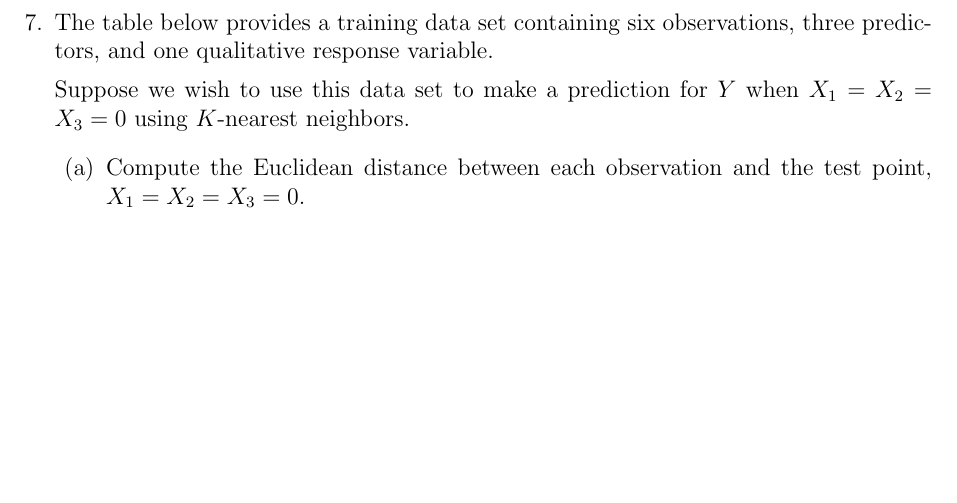
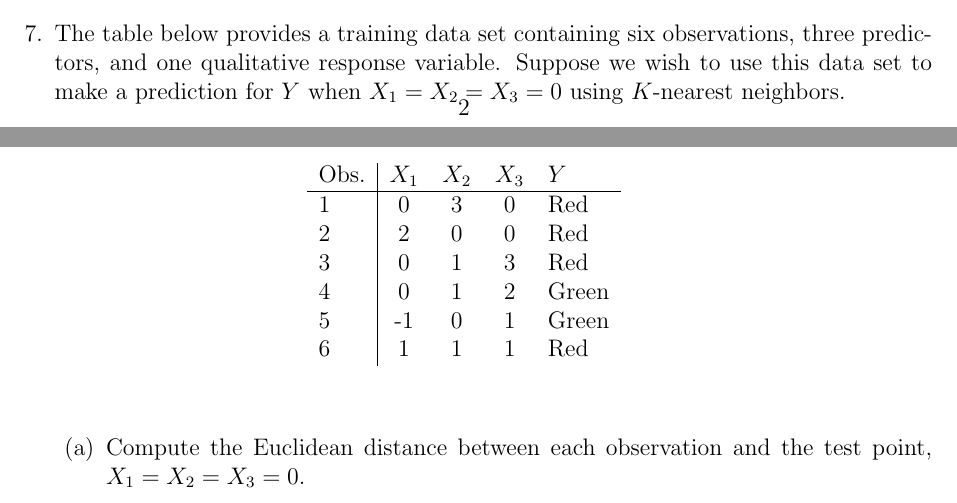
Before and after one commit to RobRoseKnows/umbc-cs-projects, a LaTeX problem sheet (umbc-cs478/Homeworks/hw1.tex): part of page 3 of 3 before the commit and two parts of pages 2 and 3 of 3 after it, the two joined at a grey line, cut so that both start at the same text, the shorter picture padded with empty space. Compiled offline with pdfLaTeX.

Commit message:
Added table and rewrote some earlier stuff.

```diff
--- a/umbc-cs478/Homeworks/hw1.tex
+++ b/umbc-cs478/Homeworks/hw1.tex
@@ -101,10 +100,29 @@ Robert Rose
       disadvantages?
 
 \item The table below provides a training data set containing six observations,
-      three predictors, and one qualitative response variable.
+      three predictors, and one qualitative response variable. Suppose we wish
+      to use this data set to make a prediction for $Y$ when $X_1 = X_2 = X_3 = 0$
+      using $K$-nearest neighbors.
 
-      Suppose we wish to use this data set to make a prediction for $Y$ when
-      $X_1 = X_2 = X_3 = 0$ using $K$-nearest neighbors.
+      \vspace{-1em}
+
+      \begin{table}[h!]
+        \begin{center}
+          \begin{tabular}{l|cccl}
+            Obs. & $X_1$ & $X_2$ & $X_3$ & $Y$ \\
+            \hline
+            1 & 0   & 3 & 0 & Red\\
+            2 & 2   & 0 & 0 & Red\\
+            3 & 0   & 1 & 3 & Red\\
+            4 & 0   & 1 & 2 & Green\\
+            5 & -1  & 0 & 1 & Green\\
+            6 & 1   & 1 & 1 & Red
+          \end{tabular}
+        \end{center}
+      \end{table}
+
+      \vspace{-3em}
+
   \begin{enumerate}
     \item Compute the Euclidean distance between each observation and the test
           point, $X_1 = X_2 = X_3 = 0$.
```
Also changed, not shown: umbc-cs478/Homeworks/hw1.tex (10 more changed lines).
